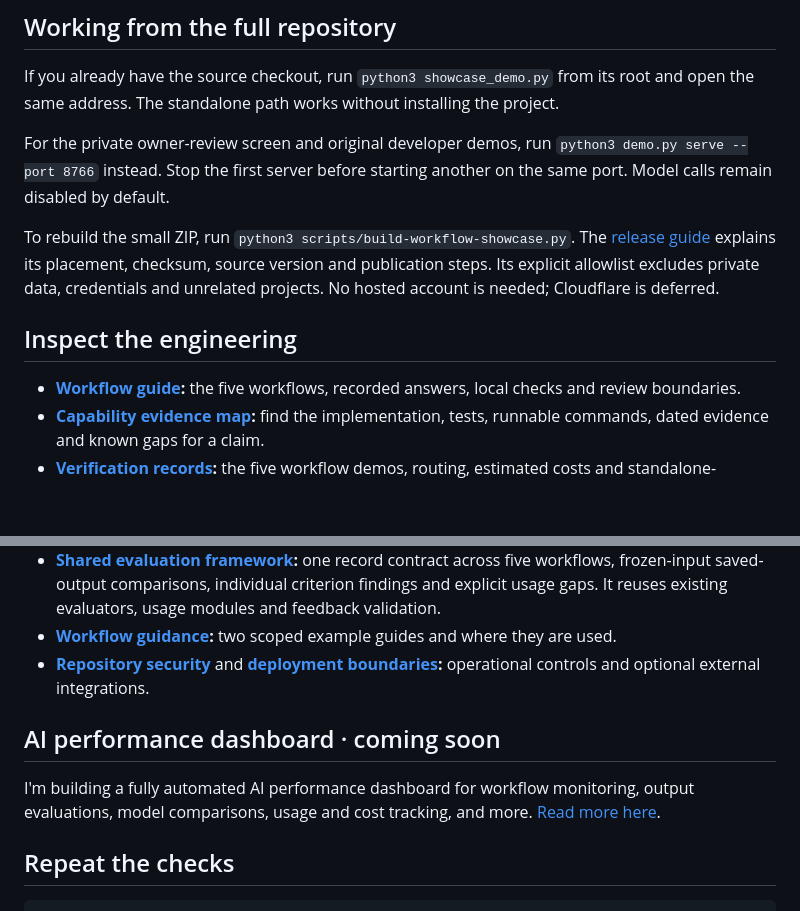
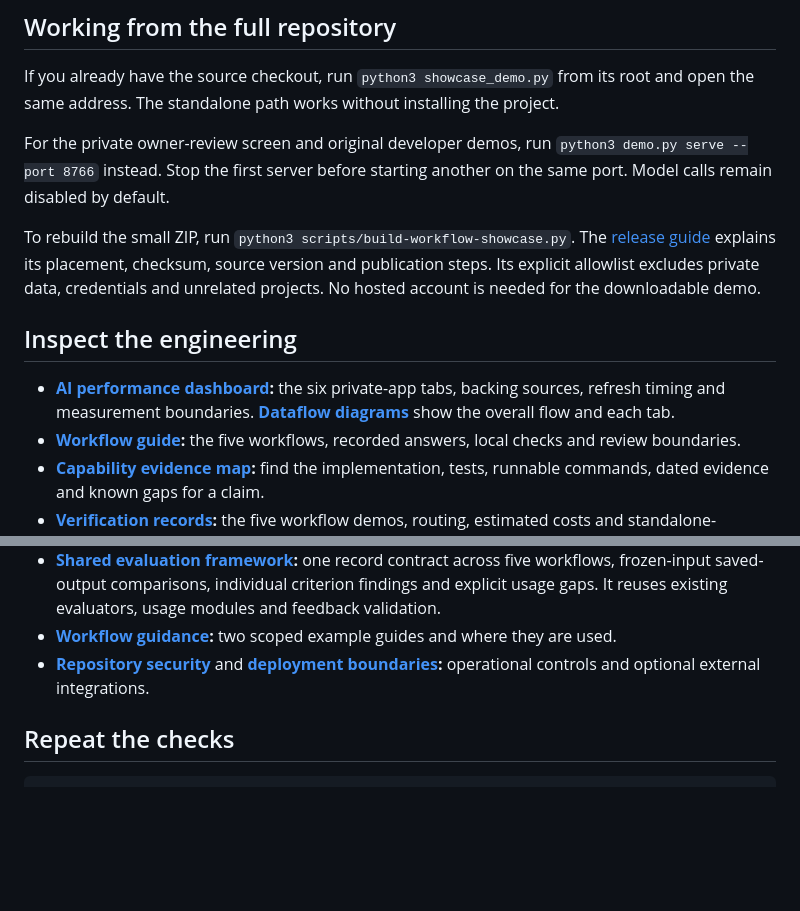
Before and after one commit to olilifts88/meridian-labs, a Markdown page: README.md, 2 parts joined by grey strips. GitHub-like rendering; blank space fills up the shorter version.

Commit message:
Document dashboard tabs, source refreshes and dataflows (#3)
Co-authored-by: Oli T <larolitaiwo@LarOlis-MacBook-Air.local>

```diff
--- a/README.md
+++ b/README.md
@@ -87,10 +87,11 @@ If you already have the source checkout, run `python3 showcase_demo.py` from its
 
 For the private owner-review screen and original developer demos, run `python3 demo.py serve --port 8766` instead. Stop the first server before starting another on the same port. Model calls remain disabled by default.
 
-To rebuild the small ZIP, run `python3 scripts/build-workflow-showcase.py`. The [release guide](docs/showcase-release.md) explains its placement, checksum, source version and publication steps. Its explicit allowlist excludes private data, credentials and unrelated projects. No hosted account is needed; Cloudflare is deferred.
+To rebuild the small ZIP, run `python3 scripts/build-workflow-showcase.py`. The [release guide](docs/showcase-release.md) explains its placement, checksum, source version and publication steps. Its explicit allowlist excludes private data, credentials and unrelated projects. No hosted account is needed for the downloadable demo.
 
 ## Inspect the engineering
 
+- **[AI performance dashboard](docs/ai-performance-dashboard.md):** the six private-app tabs, backing sources, refresh timing and measurement boundaries. **[Dataflow diagrams](docs/dashboard-dataflows.md)** show the overall flow and each tab.
 - **[Workflow guide](docs/recorded-workflows.md):** the five workflows, recorded answers, local checks and review boundaries.
 - **[Capability evidence map](docs/capability-check.md):** find the implementation, tests, runnable commands, dated evidence and known gaps for a claim.
 - **[Verification records](docs/verification-studio-routing-costs-2026-10-28.md):** the five workflow demos, routing, estimated costs and standalone-package checks.
@@ -100,10 +101,6 @@ To rebuild the small ZIP, run `python3 scripts/build-workflow-showcase.py`. The
 - **[Shared evaluation framework](docs/evaluation-framework.md):** one record contract across five workflows, frozen-input saved-output comparisons, individual criterion findings and explicit usage gaps. It reuses existing evaluators, usage modules and feedback validation.
 - **[Workflow guidance](docs/workflow-guidance/README.md):** two scoped example guides and where they are used.
 - **[Repository security](docs/security.md)** and **[deployment boundaries](docs/n8n-deployment.md):** operational controls and optional external integrations.
-
-## AI performance dashboard · coming soon
-
-I'm building a fully automated AI performance dashboard for workflow monitoring, output evaluations, model comparisons, usage and cost tracking, and more. [Read more here](docs/ai-performance-dashboard.md).
 
 ## Repeat the checks
 
```
Also changed, not shown: docs/ai-performance-dashboard.md (+99 -25 lines), docs/dashboard-dataflows.md (added, +134 -0 lines).
